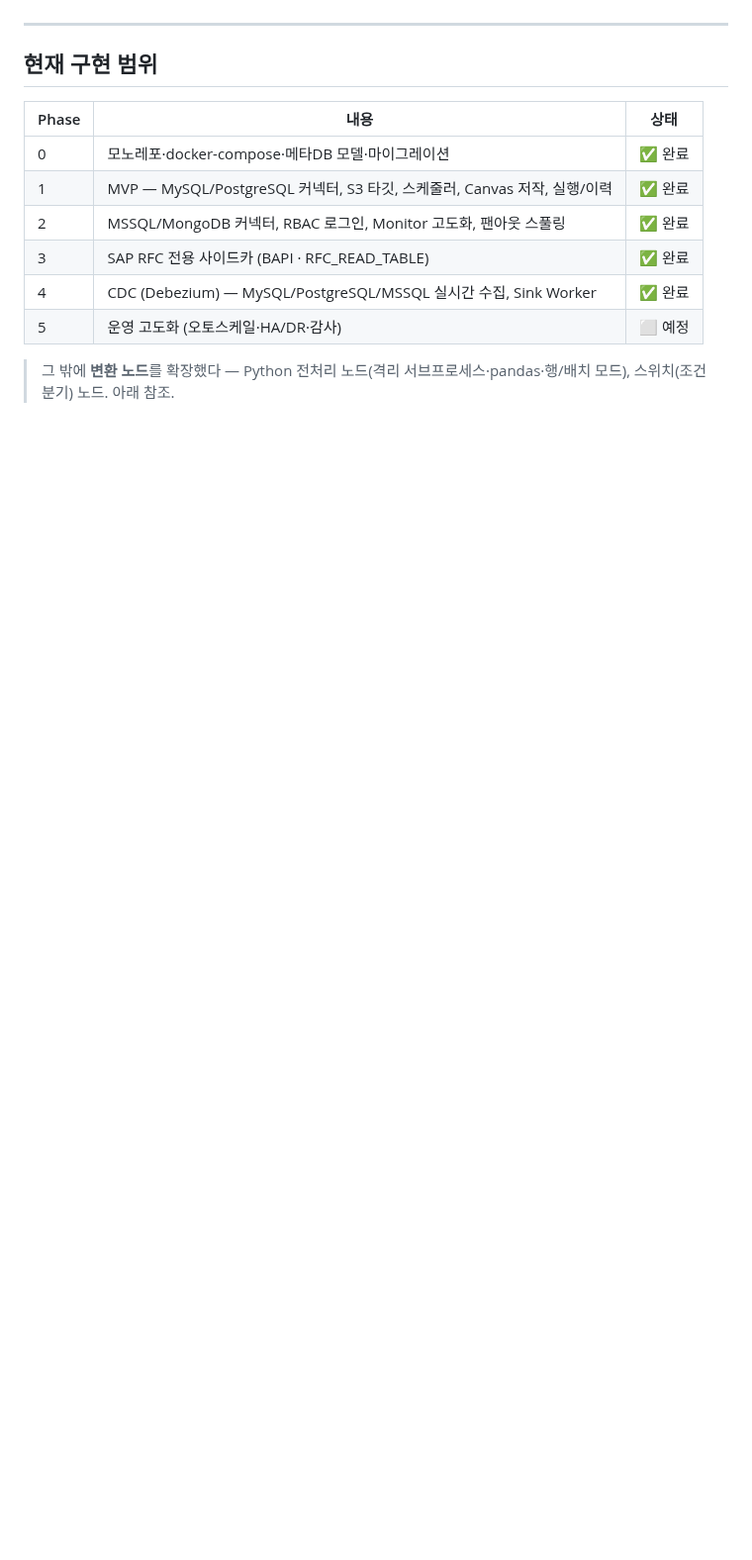
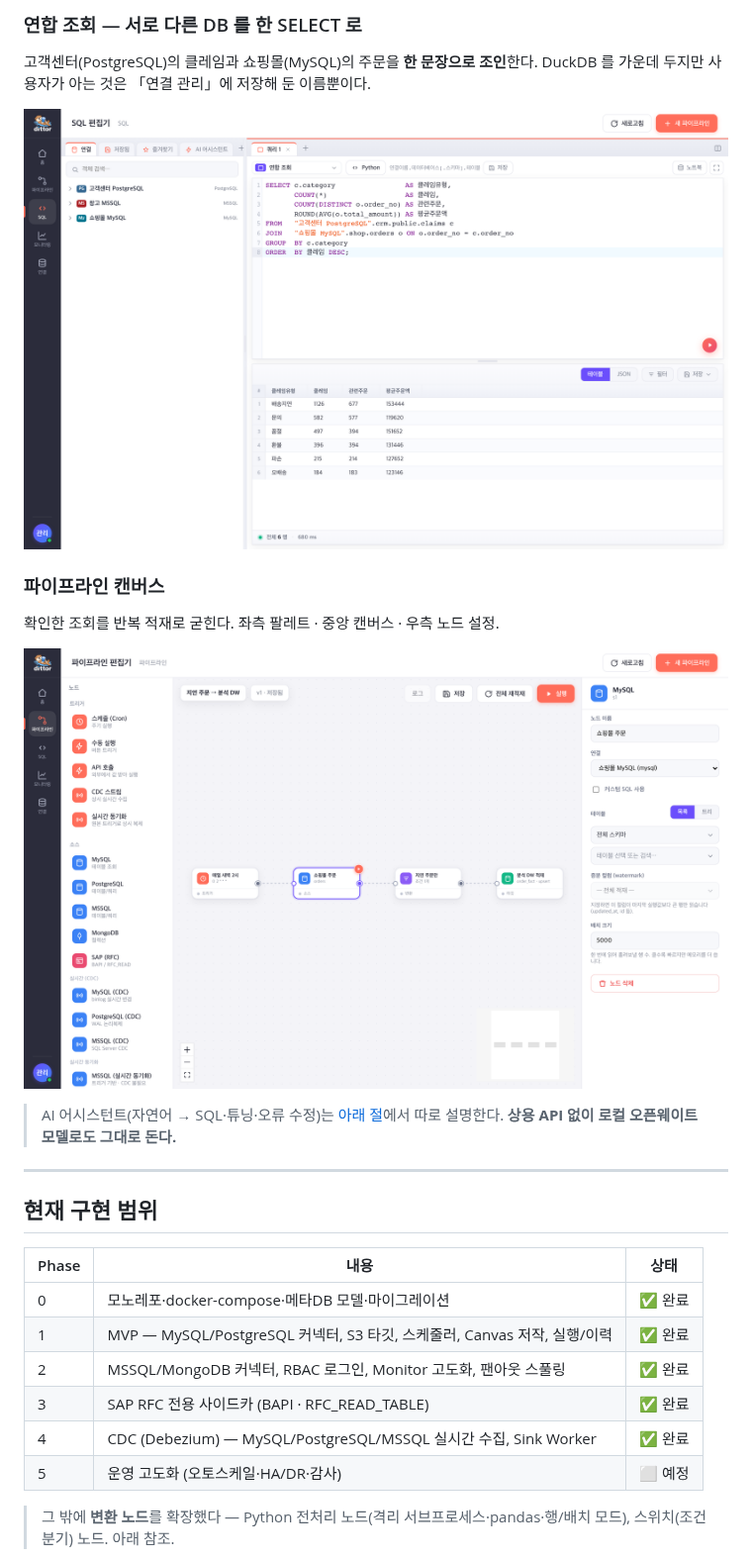
Before and after one commit to SurvivorsStudio/ditter, a Markdown page: README.md, the part around one of its changes. Shown at 99% size. Rendered like a GitHub page; pictures changed too: docs/images/canvas-pipeline.png (added), docs/images/federated-query.png (added); blank space fills up the shorter version.

```diff
--- a/README.md
+++ b/README.md
@@ -21,3 +35,18 @@
+### 연합 조회 — 서로 다른 DB 를 한 SELECT 로
+
+고객센터(PostgreSQL)의 클레임과 쇼핑몰(MySQL)의 주문을 **한 문장으로 조인**한다.
+DuckDB 를 가운데 두지만 사용자가 아는 것은 「연결 관리」에 저장해 둔 이름뿐이다.
+
+![연합 조회 — PostgreSQL 클레임과 MySQL 주문을 한 SELECT 로 조인](docs/images/federated-query.png)
+
+### 파이프라인 캔버스
+
+확인한 조회를 반복 적재로 굳힌다. 좌측 팔레트 · 중앙 캔버스 · 우측 노드 설정.
+
+![파이프라인 캔버스 — 트리거·소스·변환·타깃 노드와 설정 패널](docs/images/canvas-pipeline.png)
+
+> AI 어시스턴트(자연어 → SQL·튜닝·오류 수정)는 [아래 절](#ai-모델--상용-api-없이-돌아간다)에서
+> 따로 설명한다. **상용 API 없이 로컬 오픈웨이트 모델로도 그대로 돈다.**
 
 ---
 
```
Also changed, not shown: other parts of README.md (+23 -0 lines), docs/images/sql-console.png (added).
